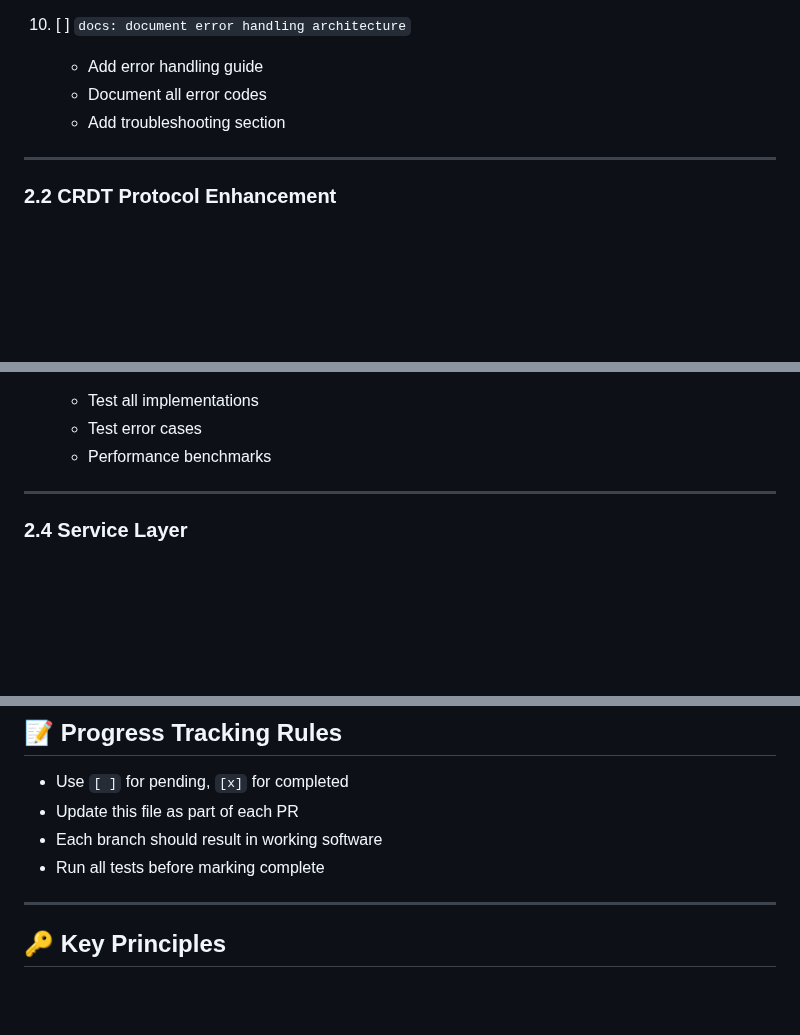
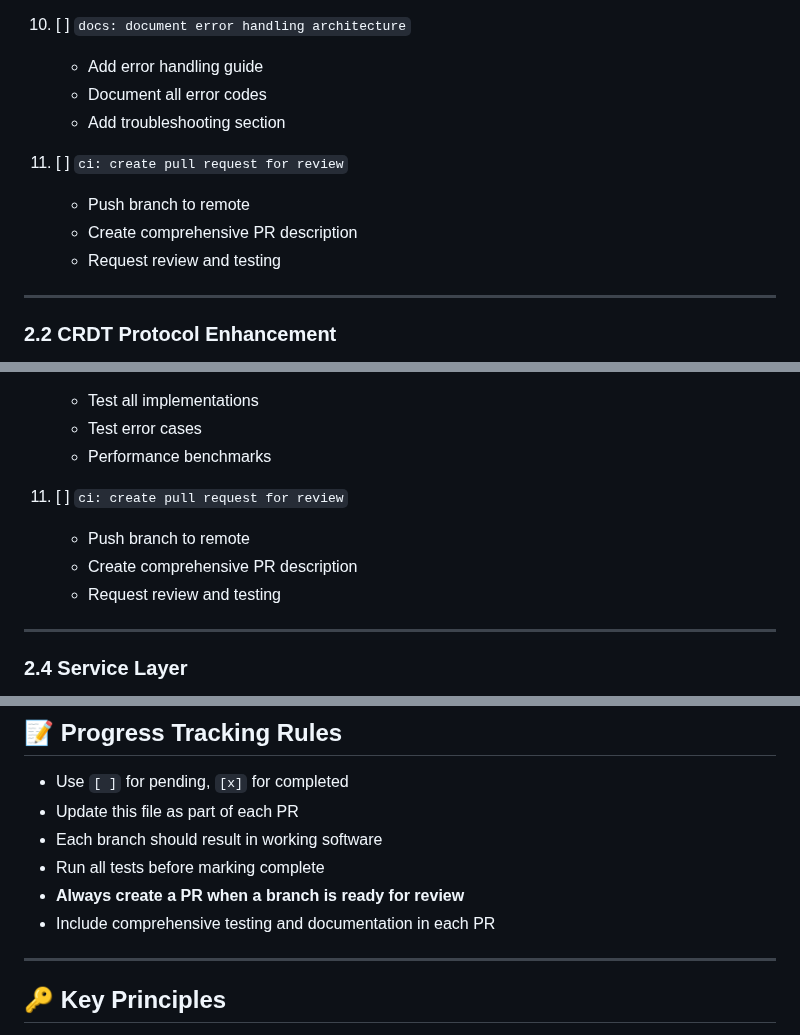
Before and after one commit to goodbadwolf/tanaka, a Markdown page: docs/ROADMAP.md, 3 parts joined by grey strips. Drawn GitHub-style; blank space fills up the shorter version.

Commit message:
docs: add PR creation step to roadmap workflow
- Add 'Always create a PR when a branch is ready for review' to tracking rules
- Include PR creation as final step in implementation phases
- Ensure comprehensive testing and documentation in each PR
- Establish standard workflow for all feature branches

```diff
--- a/docs/ROADMAP.md
+++ b/docs/ROADMAP.md
@@ -158,6 +158,11 @@ git checkout -b feat/error-handling
     - Document all error codes
     - Add troubleshooting section
 
+11. [ ] `ci: create pull request for review`
+    - Push branch to remote
+    - Create comprehensive PR description
+    - Request review and testing
+
 ---
 
 ### 2.2 CRDT Protocol Enhancement
@@ -304,6 +309,11 @@ git checkout -b feat/repository-layer
     - Test all implementations
     - Test error cases
     - Performance benchmarks
+
+11. [ ] `ci: create pull request for review`
+    - Push branch to remote
+    - Create comprehensive PR description
+    - Request review and testing
 
 ---
 
@@ -601,6 +611,8 @@ git checkout -b feat/production-ready
 - Update this file as part of each PR
 - Each branch should result in working software
 - Run all tests before marking complete
+- **Always create a PR when a branch is ready for review**
+- Include comprehensive testing and documentation in each PR
 
 ---
 
```
